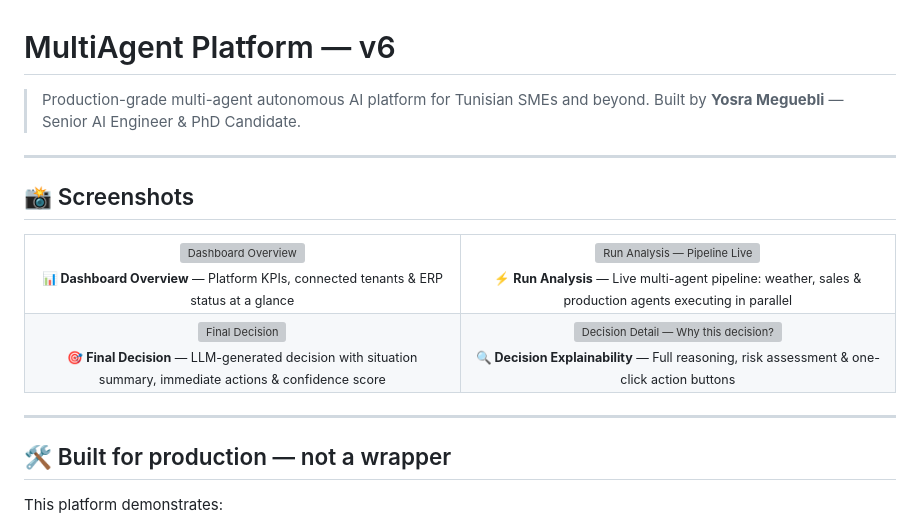
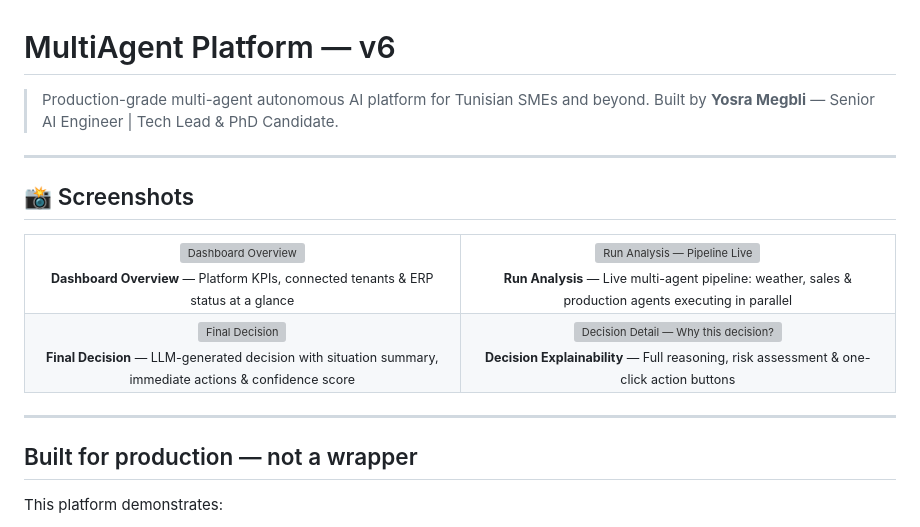
Before and after one commit to Yosra-Megbli/multiagent-platform-v6, a Markdown page: README.md, the part around the change. Drawn GitHub-style; grey boxes are pictures that could not be loaded.

```diff
--- a/README.md
+++ b/README.md
@@ -1,7 +1,7 @@
 # MultiAgent Platform — v6
 
 > Production-grade multi-agent autonomous AI platform for Tunisian SMEs and beyond.
-> Built by **Yosra Meguebli** — Senior AI Engineer & PhD Candidate.
+> Built by **Yosra Megbli** — Senior AI Engineer | Tech Lead & PhD Candidate.
 
 ---
 
@@ -12,31 +12,31 @@
     <td align="center" width="50%">
       <img src="docs/screenshots/dashboard.png" alt="Dashboard Overview" width="100%"/>
       <br/>
-      <sub><b>📊 Dashboard Overview</b> — Platform KPIs, connected tenants & ERP status at a glance</sub>
+      <sub><b>Dashboard Overview</b> — Platform KPIs, connected tenants & ERP status at a glance</sub>
     </td>
     <td align="center" width="50%">
       <img src="docs/screenshots/run_analysis.png" alt="Run Analysis — Pipeline Live" width="100%"/>
       <br/>
-      <sub><b>⚡ Run Analysis</b> — Live multi-agent pipeline: weather, sales & production agents executing in parallel</sub>
+      <sub><b>Run Analysis</b> — Live multi-agent pipeline: weather, sales & production agents executing in parallel</sub>
     </td>
   </tr>
   <tr>
     <td align="center" width="50%">
       <img src="docs/screenshots/final_decision.png" alt="Final Decision" width="100%"/>
       <br/>
-      <sub><b>🎯 Final Decision</b> — LLM-generated decision with situation summary, immediate actions & confidence score</sub>
+      <sub><b>Final Decision</b> — LLM-generated decision with situation summary, immediate actions & confidence score</sub>
     </td>
     <td align="center" width="50%">
       <img src="docs/screenshots/decision_detail.png" alt="Decision Detail — Why this decision?" width="100%"/>
       <br/>
-      <sub><b>🔍 Decision Explainability</b> — Full reasoning, risk assessment & one-click action buttons</sub>
+      <sub><b>Decision Explainability</b> — Full reasoning, risk assessment & one-click action buttons</sub>
     </td>
   </tr>
 </table>
 
 ---
 
-## 🛠️ Built for production — not a wrapper
+## Built for production — not a wrapper
 
 This platform demonstrates:
 - Dynamic tool-calling agents (LLM decides which tools to invoke)
```
